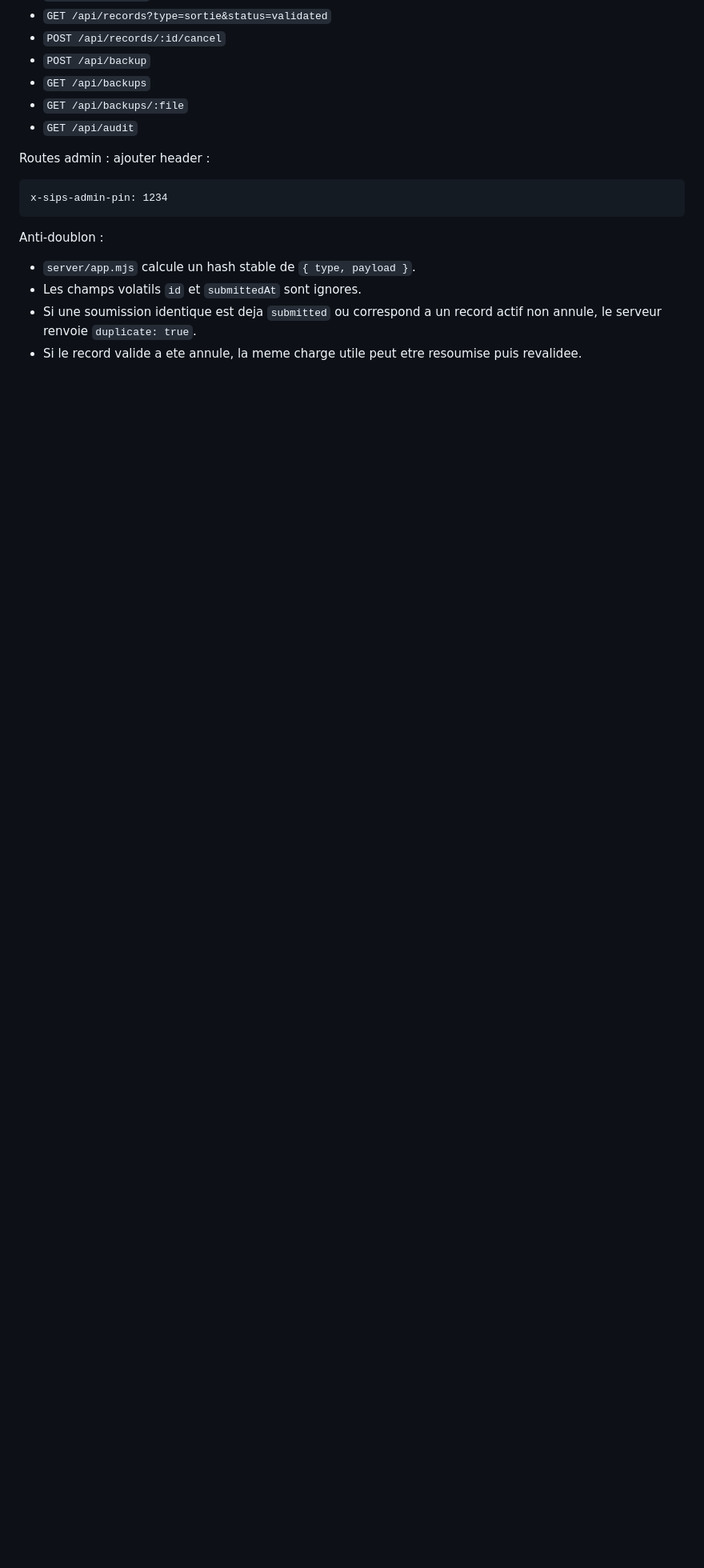
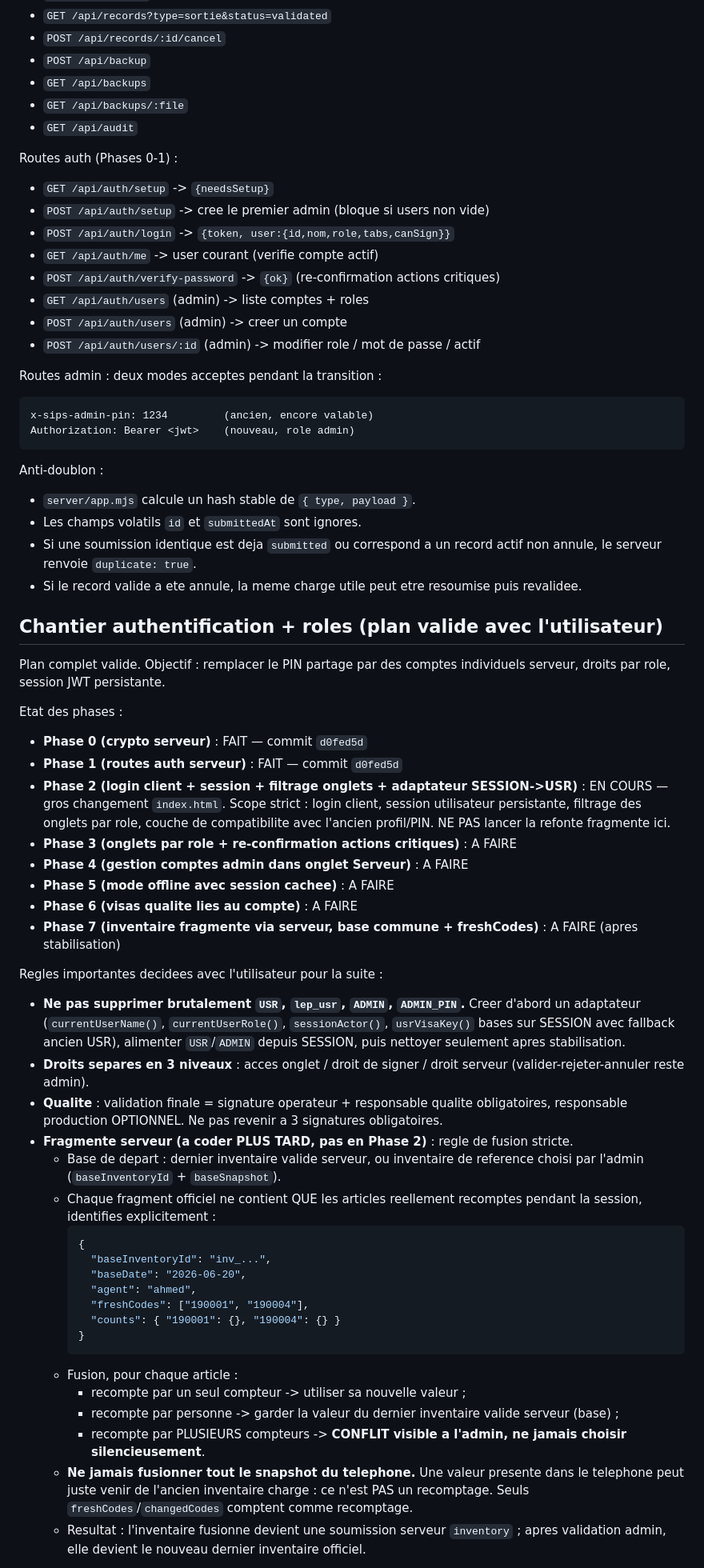
Before and after one commit to RAYANPEACE/PRODUCTION-SIPS, a Markdown page: docs/SIPS_LOCAL_SERVER_HANDOFF.md, the part around one of its changes. Shown at 80% size. Rendered like a GitHub page; blank space fills up the shorter version.

Commit message:
docs: acte phases 0-1 auth et regles du chantier auth
- phases 0-1 (auth serveur) marquees faites, routes auth documentees
- regles decidees avec l'utilisateur: adaptateur SESSION/USR, droits 3 niveaux,
  qualite 2 signatures obligatoires, fusion fragmentee stricte (freshCodes + conflits)
- scope Phase 2 limite au login client (pas de refonte fragmente)

Co-Authored-By: Claude Opus 4.8 <noreply@anthropic.com>

````diff
--- a/docs/SIPS_LOCAL_SERVER_HANDOFF.md
+++ b/docs/SIPS_LOCAL_SERVER_HANDOFF.md
@@ -218,10 +219,22 @@ Routes principales :
 - `GET /api/backups/:file`
 - `GET /api/audit`
 
-Routes admin : ajouter header :
+Routes auth (Phases 0-1) :
+
+- `GET /api/auth/setup` -> `{needsSetup}`
+- `POST /api/auth/setup` -> cree le premier admin (bloque si users non vide)
+- `POST /api/auth/login` -> `{token, user:{id,nom,role,tabs,canSign}}`
+- `GET /api/auth/me` -> user courant (verifie compte actif)
+- `POST /api/auth/verify-password` -> `{ok}` (re-confirmation actions critiques)
+- `GET /api/auth/users` (admin) -> liste comptes + roles
+- `POST /api/auth/users` (admin) -> creer un compte
+- `POST /api/auth/users/:id` (admin) -> modifier role / mot de passe / actif
+
+Routes admin : deux modes acceptes pendant la transition :
 
 ```text
-x-sips-admin-pin: 1234
+x-sips-admin-pin: 1234         (ancien, encore valable)
+Authorization: Bearer <jwt>    (nouveau, role admin)
 ```
 
 Anti-doublon :
@@ -230,3 +243,43 @@ Anti-doublon :
 - Les champs volatils `id` et `submittedAt` sont ignores.
 - Si une soumission identique est deja `submitted` ou correspond a un record actif non annule, le serveur renvoie `duplicate: true`.
 - Si le record valide a ete annule, la meme charge utile peut etre resoumise puis revalidee.
+
+## Chantier authentification + roles (plan valide avec l'utilisateur)
+
+Plan complet valide. Objectif : remplacer le PIN partage par des comptes individuels serveur, droits par role, session JWT persistante.
+
+Etat des phases :
+
+- **Phase 0 (crypto serveur)** : FAIT — commit `d0fed5d`
+- **Phase 1 (routes auth serveur)** : FAIT — commit `d0fed5d`
+- **Phase 2 (login client + session + filtrage onglets + adaptateur SESSION->USR)** : EN COURS — gros changement `index.html`. Scope strict : login client, session utilisateur persistante, filtrage des onglets par role, couche de compatibilite avec l'ancien profil/PIN. NE PAS lancer la refonte fragmente ici.
+- **Phase 3 (onglets par role + re-confirmation actions critiques)** : A FAIRE
+- **Phase 4 (gestion comptes admin dans onglet Serveur)** : A FAIRE
+- **Phase 5 (mode offline avec session cachee)** : A FAIRE
+- **Phase 6 (visas qualite lies au compte)** : A FAIRE
+- **Phase 7 (inventaire fragmente via serveur, base commune + freshCodes)** : A FAIRE (apres stabilisation)
+
+Regles importantes decidees avec l'utilisateur pour la suite :
+
+- **Ne pas supprimer brutalement `USR`, `lep_usr`, `ADMIN`, `ADMIN_PIN`.** Creer d'abord un adaptateur (`currentUserName()`, `currentUserRole()`, `sessionActor()`, `usrVisaKey()` bases sur SESSION avec fallback ancien USR), alimenter `USR`/`ADMIN` depuis SESSION, puis nettoyer seulement apres stabilisation.
+- **Droits separes en 3 niveaux** : acces onglet / droit de signer / droit serveur (valider-rejeter-annuler reste admin).
+- **Qualite** : validation finale = signature operateur + responsable qualite obligatoires, responsable production OPTIONNEL. Ne pas revenir a 3 signatures obligatoires.
+- **Fragmente serveur (a coder PLUS TARD, pas en Phase 2)** : regle de fusion stricte.
+  - Base de depart : dernier inventaire valide serveur, ou inventaire de reference choisi par l'admin (`baseInventoryId` + `baseSnapshot`).
+  - Chaque fragment officiel ne contient QUE les articles reellement recomptes pendant la session, identifies explicitement :
+    ```json
+    {
+      "baseInventoryId": "inv_...",
+      "baseDate": "2026-06-20",
+      "agent": "ahmed",
+      "freshCodes": ["190001", "190004"],
+      "counts": { "190001": {}, "190004": {} }
+    }
+    ```
+  - Fusion, pour chaque article :
+    - recompte par un seul compteur -> utiliser sa nouvelle valeur ;
+    - recompte par personne -> garder la valeur du dernier inventaire valide serveur (base) ;
+    - recompte par PLUSIEURS compteurs -> **CONFLIT visible a l'admin, ne jamais choisir silencieusement**.
+  - **Ne jamais fusionner tout le snapshot du telephone.** Une valeur presente dans le telephone peut juste venir de l'ancien inventaire charge : ce n'est PAS un recomptage. Seuls `freshCodes`/`changedCodes` comptent comme recomptage.
+  - Resultat : l'inventaire fusionne devient une soumission serveur `inventory` ; apres validation admin, elle devient le nouveau dernier inventaire officiel.
+
````
Also changed, not shown: other parts of docs/SIPS_LOCAL_SERVER_HANDOFF.md (+2 -0 lines).
